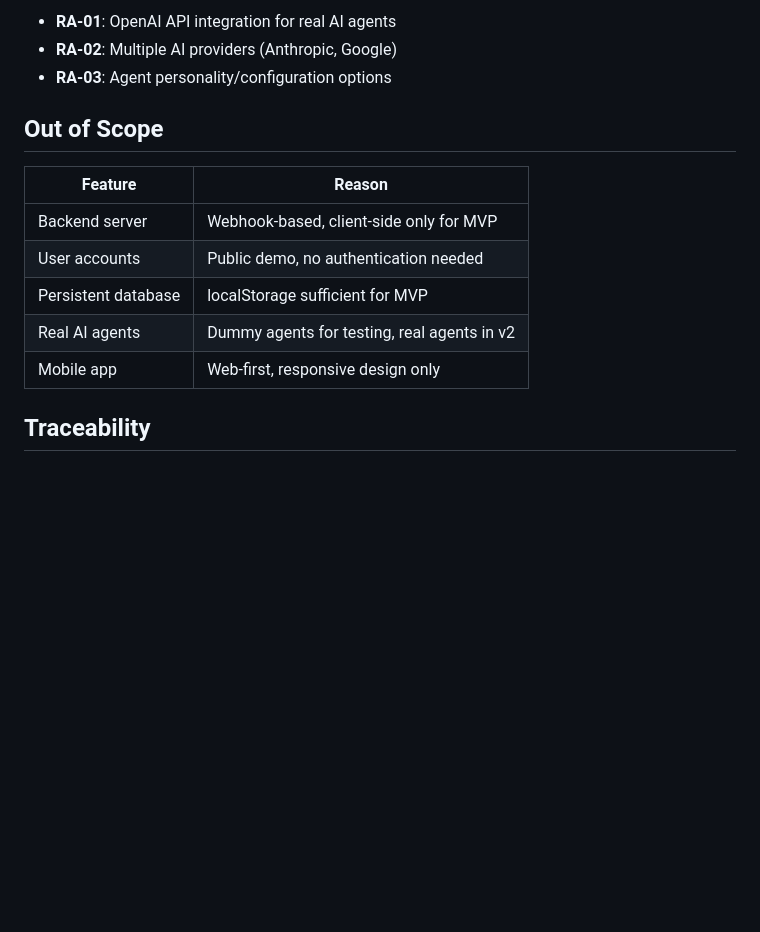
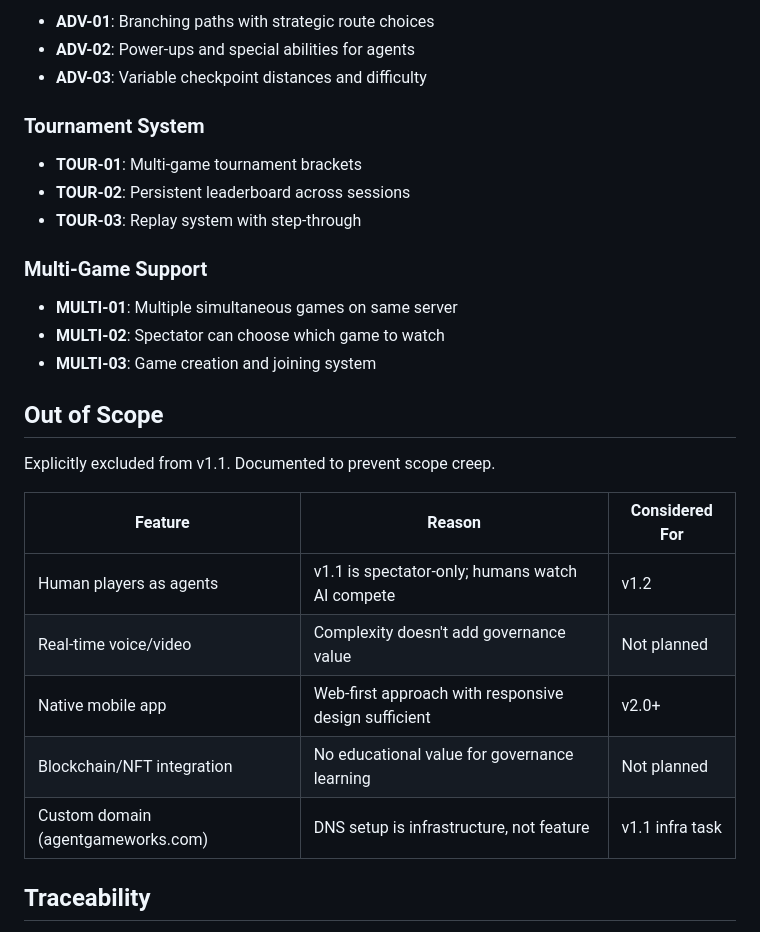
Before and after one commit to chunkstand/ai-governance-hot-potato, a Markdown page: .planning/REQUIREMENTS.md, the part around one of its changes. Rendered like a GitHub page; blank space fills up the shorter version.

```diff
--- a/.planning/REQUIREMENTS.md
+++ b/.planning/REQUIREMENTS.md
@@ -52,17 +71,31 @@ Deferred to future release. Tracked but not in current roadmap.
 
-- **RA-01**: OpenAI API integration for real AI agents
-- **RA-02**: Multiple AI providers (Anthropic, Google)
-- **RA-03**: Agent personality/configuration options
+- **ADV-01**: Branching paths with strategic route choices
+- **ADV-02**: Power-ups and special abilities for agents
+- **ADV-03**: Variable checkpoint distances and difficulty
+
+### Tournament System
+
+- **TOUR-01**: Multi-game tournament brackets
+- **TOUR-02**: Persistent leaderboard across sessions
+- **TOUR-03**: Replay system with step-through
+
+### Multi-Game Support
+
+- **MULTI-01**: Multiple simultaneous games on same server
+- **MULTI-02**: Spectator can choose which game to watch
+- **MULTI-03**: Game creation and joining system
 
 ## Out of Scope
 
-| Feature | Reason |
-|---------|--------|
-| Backend server | Webhook-based, client-side only for MVP |
-| User accounts | Public demo, no authentication needed |
-| Persistent database | localStorage sufficient for MVP |
-| Real AI agents | Dummy agents for testing, real agents in v2 |
-| Mobile app | Web-first, responsive design only |
+Explicitly excluded from v1.1. Documented to prevent scope creep.
+
+| Feature | Reason | Considered For |
+|---------|--------|----------------|
+| Human players as agents | v1.1 is spectator-only; humans watch AI compete | v1.2 |
+| Real-time voice/video | Complexity doesn't add governance value | Not planned |
+| Native mobile app | Web-first approach with responsive design sufficient | v2.0+ |
+| Blockchain/NFT integration | No educational value for governance learning | Not planned |
+| Custom domain (agentgameworks.com) | DNS setup is infrastructure, not feature | v1.1 infra task |
 
 ## Traceability
 
```
Also changed, not shown: other parts of .planning/REQUIREMENTS.md (+99 -58 lines).
